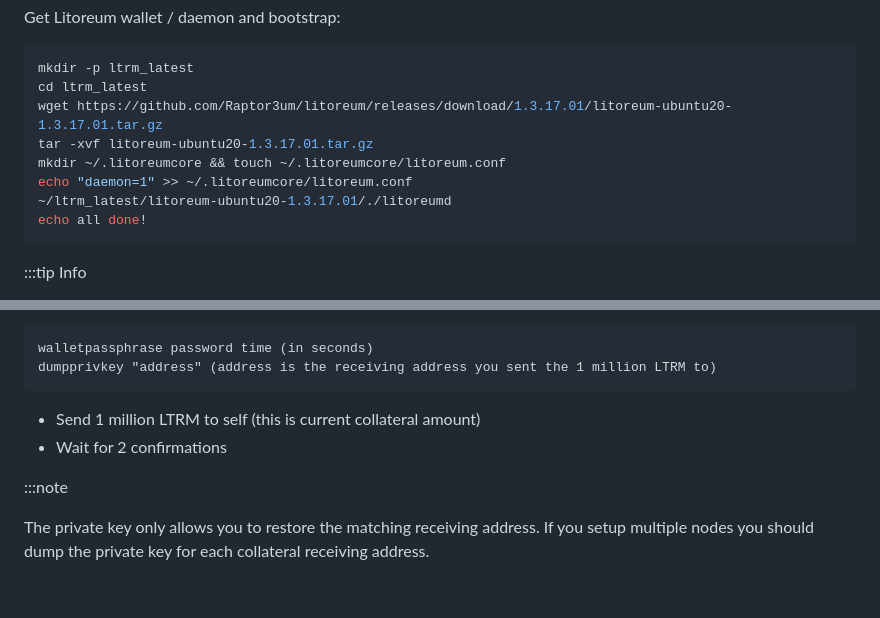
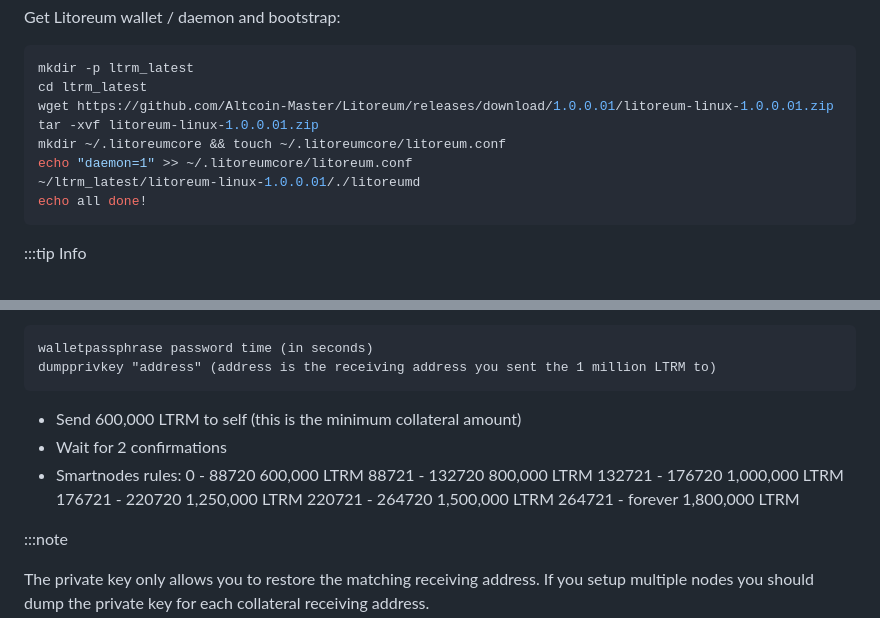
Before and after one commit to Altcoin-Master/Litoreum, a Markdown page: doc/smartnodes/README.md, 2 parts joined by grey strips. Rendered like a GitHub page; blank space fills up the shorter version.

````diff
--- a/doc/smartnodes/README.md
+++ b/doc/smartnodes/README.md
@@ -109,11 +109,11 @@ Get Litoreum wallet / daemon and bootstrap:
 ```bash
 mkdir -p ltrm_latest
 cd ltrm_latest
-wget https://github.com/Raptor3um/litoreum/releases/download/1.3.17.01/litoreum-ubuntu20-1.3.17.01.tar.gz
-tar -xvf litoreum-ubuntu20-1.3.17.01.tar.gz
+wget https://github.com/Altcoin-Master/Litoreum/releases/download/1.0.0.01/litoreum-linux-1.0.0.01.zip
+tar -xvf litoreum-linux-1.0.0.01.zip
 mkdir ~/.litoreumcore && touch ~/.litoreumcore/litoreum.conf
 echo "daemon=1" >> ~/.litoreumcore/litoreum.conf
-~/ltrm_latest/litoreum-ubuntu20-1.3.17.01/./litoreumd
+~/ltrm_latest/litoreum-linux-1.0.0.01/./litoreumd
 echo all done!
 ```
 
@@ -144,8 +144,15 @@ walletpassphrase password time (in seconds)
 dumpprivkey "address" (address is the receiving address you sent the 1 million LTRM to)
 ```
 
-- Send 1 million LTRM to self (this is current collateral amount)
+- Send 600,000 LTRM to self (this is the minimum collateral amount)
 - Wait for 2 confirmations
+- Smartnodes rules:
+   0 - 88720         600,000 LTRM
+   88721 - 132720    800,000 LTRM
+   132721 - 176720   1,000,000 LTRM
+   176721 - 220720   1,250,000 LTRM
+   220721 - 264720   1,500,000 LTRM
+   264721 - forever  1,800,000 LTRM
 
 :::note
 
````
